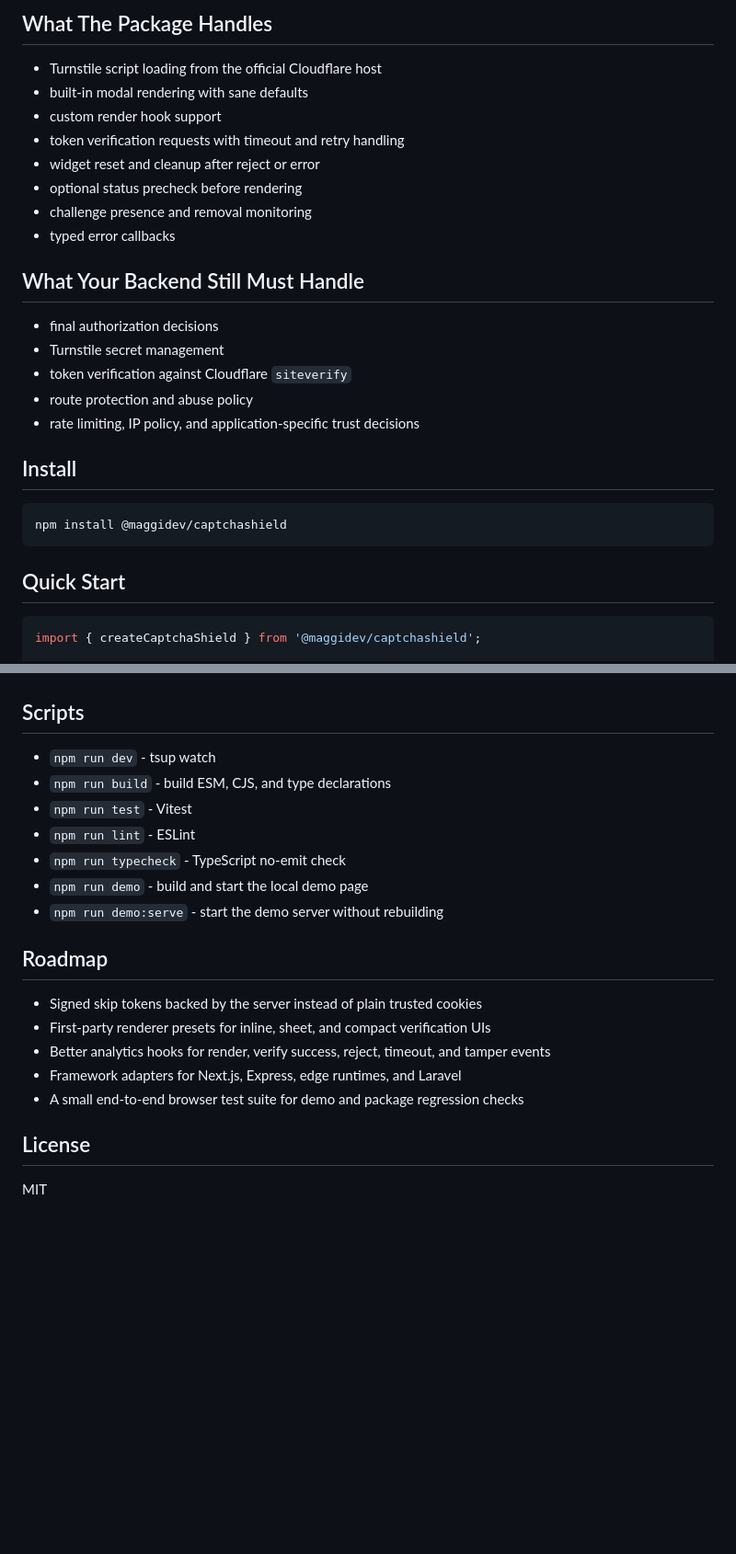
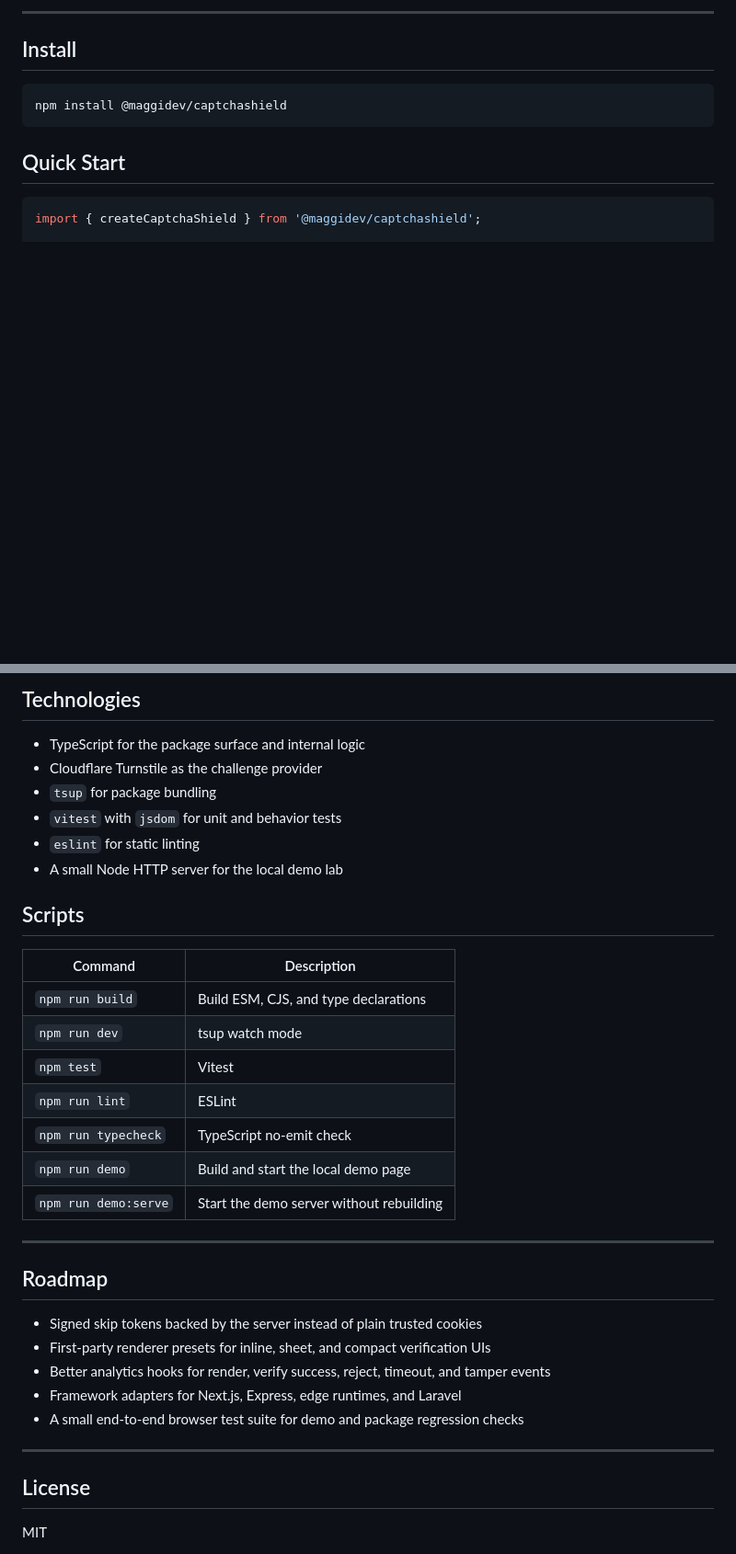
Before and after one commit to N0tMaggi/CapchaShield, a Markdown page: README.md, 2 parts joined by grey strips. Shown at 92% size. Rendered like a GitHub page; blank space fills up the shorter version.

```diff
--- a/README.md
+++ b/README.md
@@ -139,21 +14,4 @@ stateDiagram-v2
-## What The Package Handles
-
-- Turnstile script loading from the official Cloudflare host
-- built-in modal rendering with sane defaults
-- custom render hook support
-- token verification requests with timeout and retry handling
-- widget reset and cleanup after reject or error
-- optional status precheck before rendering
-- challenge presence and removal monitoring
-- typed error callbacks
-
-## What Your Backend Still Must Handle
-
-- final authorization decisions
-- Turnstile secret management
-- token verification against Cloudflare `siteverify`
-- route protection and abuse policy
-- rate limiting, IP policy, and application-specific trust decisions
+---
 
 ## Install
 
@@ -290,13 +303,25 @@ Main config areas:
+## Technologies
+
+- TypeScript for the package surface and internal logic
+- Cloudflare Turnstile as the challenge provider
+- `tsup` for package bundling
+- `vitest` with `jsdom` for unit and behavior tests
+- `eslint` for static linting
+- A small Node HTTP server for the local demo lab
 
 ## Scripts
 
-- `npm run dev` - tsup watch
-- `npm run build` - build ESM, CJS, and type declarations
-- `npm run test` - Vitest
-- `npm run lint` - ESLint
-- `npm run typecheck` - TypeScript no-emit check
-- `npm run demo` - build and start the local demo page
-- `npm run demo:serve` - start the demo server without rebuilding
+| Command | Description |
+|---|---|
+| `npm run build` | Build ESM, CJS, and type declarations |
+| `npm run dev` | tsup watch mode |
+| `npm test` | Vitest |
+| `npm run lint` | ESLint |
+| `npm run typecheck` | TypeScript no-emit check |
+| `npm run demo` | Build and start the local demo page |
+| `npm run demo:serve` | Start the demo server without rebuilding |
+
+---
 
 ## Roadmap
 
@@ -306,6 +331,8 @@ Main config areas:
 - Framework adapters for Next.js, Express, edge runtimes, and Laravel
 - A small end-to-end browser test suite for demo and package regression checks
 
+---
+
 ## License
 
 MIT
```
Also changed, not shown: other parts of README.md (+175 -145 lines).
